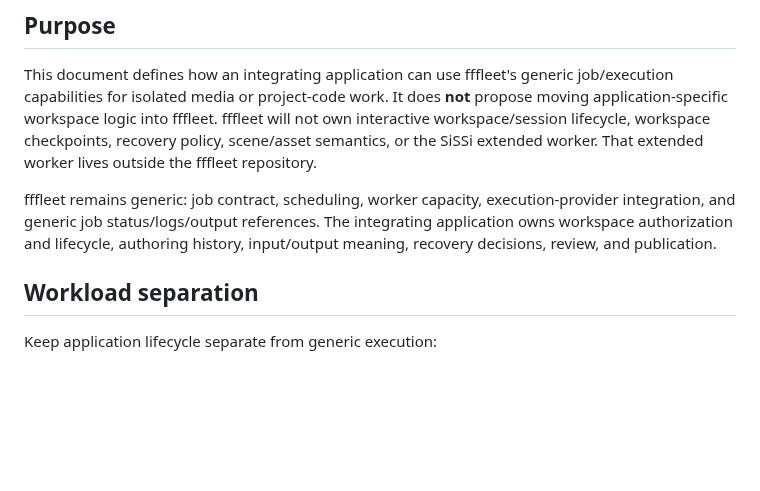
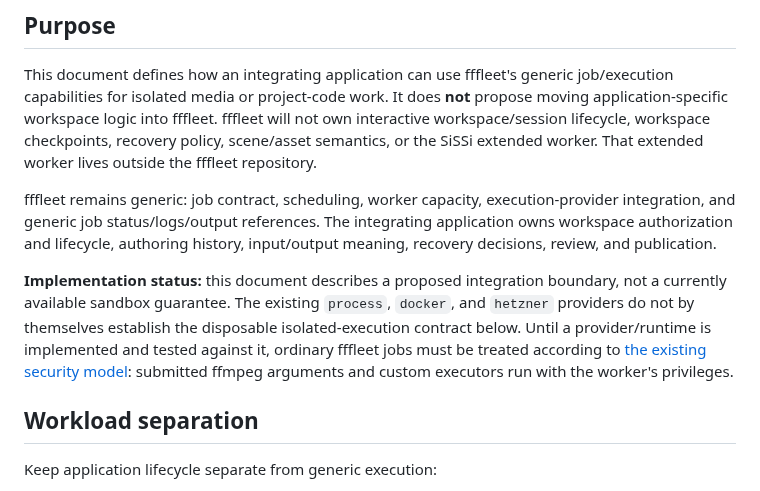
Before and after one commit to jsilvanus/fffleet, a Markdown page: docs/isolated-development-workspaces.md, the part around the change. GitHub-like rendering; blank space fills up the shorter version.

Commit message:
docs: distinguish proposed isolation from current guarantees

```diff
--- a/docs/isolated-development-workspaces.md
+++ b/docs/isolated-development-workspaces.md
@@ -8,6 +8,8 @@
 This document defines how an integrating application can use fffleet's generic job/execution capabilities for isolated media or project-code work. It does **not** propose moving application-specific workspace logic into fffleet. fffleet will not own interactive workspace/session lifecycle, workspace checkpoints, recovery policy, scene/asset semantics, or the SiSSi extended worker. That extended worker lives outside the fffleet repository.
 
 fffleet remains generic: job contract, scheduling, worker capacity, execution-provider integration, and generic job status/logs/output references. The integrating application owns workspace authorization and lifecycle, authoring history, input/output meaning, recovery decisions, review, and publication.
+
+**Implementation status:** this document describes a proposed integration boundary, not a currently available sandbox guarantee. The existing `process`, `docker`, and `hetzner` providers do not by themselves establish the disposable isolated-execution contract below. Until a provider/runtime is implemented and tested against it, ordinary fffleet jobs must be treated according to [the existing security model](security.md): submitted ffmpeg arguments and custom executors run with the worker's privileges.
 
 ## Workload separation
 
```
